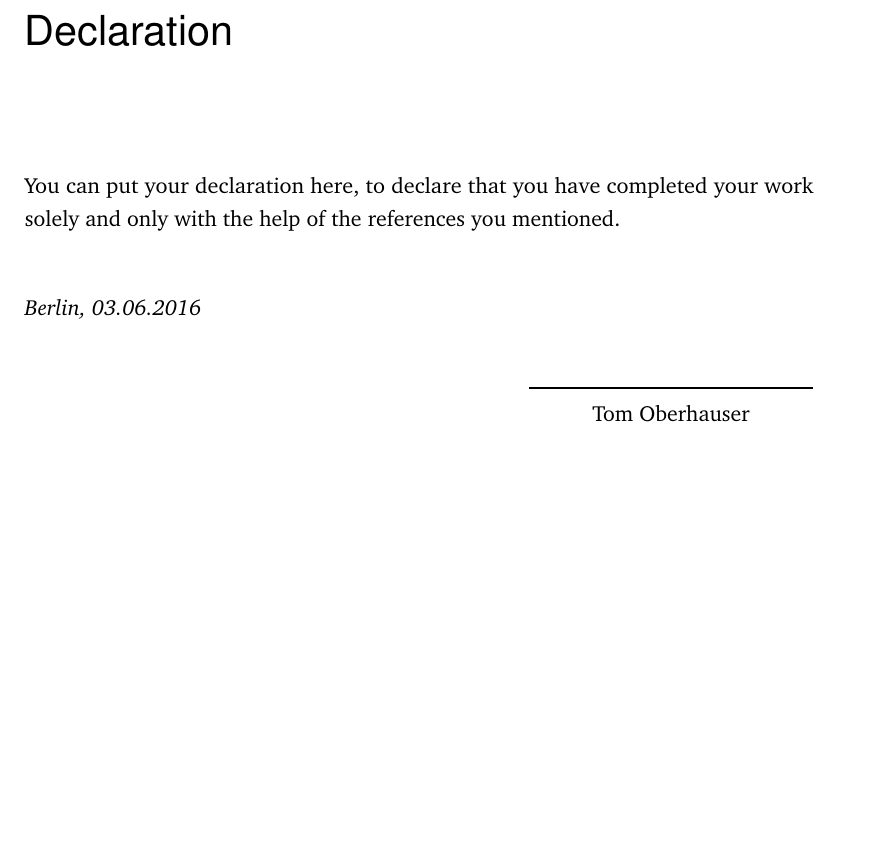
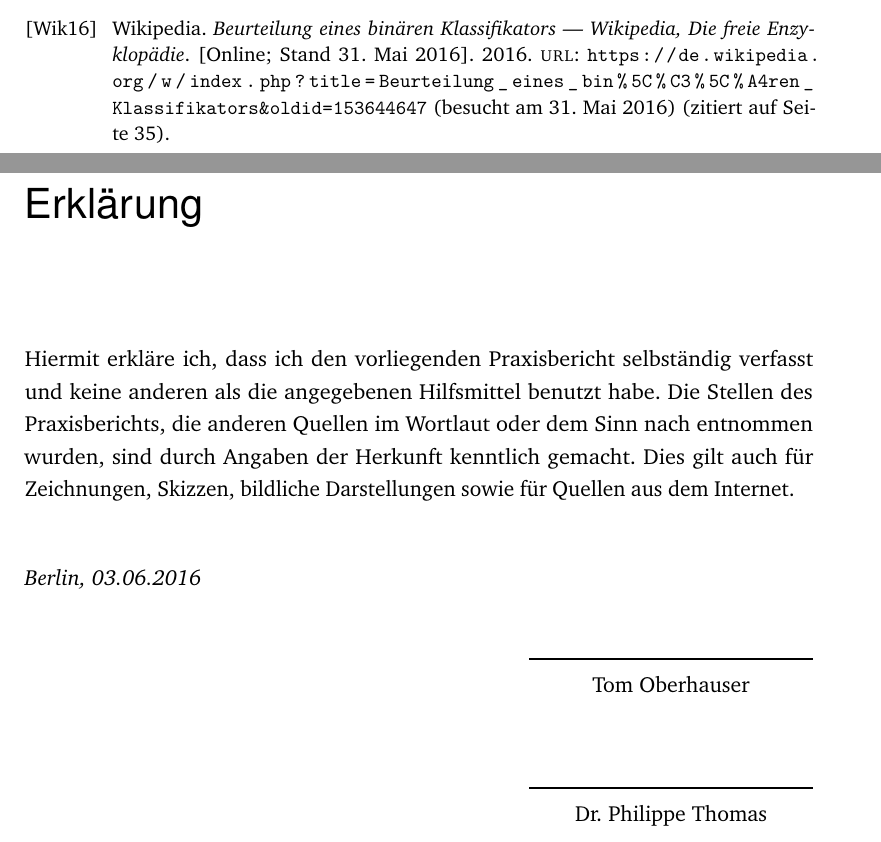
Before and after one commit to devfoo-one/Praxisbericht, a LaTeX thesis (main.tex, which reads content/declaration.tex): part of page 40 of 40 before the commit and two parts of pages 39 and 40 of 40 after it, the two joined at a grey line, cut at the place of the change, the shorter picture padded with empty space. Compiled offline with pdfLaTeX.

Commit message:
Erklärung hinzugefügt, v0.9RC

```diff
--- a/content/declaration.tex
+++ b/content/declaration.tex
@@ -4,11 +4,13 @@
 % Declaration
 %************************************************
 \pdfbookmark[0]{Declaration}{Declaration}
-\chapter*{Declaration}
+\chapter*{Erklärung}
 \label{sec:declaration}
 \thispagestyle{empty}
 
-You can put your declaration here, to declare that you have completed your work solely and only with the help of the references you mentioned.
+Hiermit erkläre ich, dass ich den vorliegenden Praxisbericht selbständig verfasst und keine anderen als die angegebenen Hilfsmittel benutzt habe.
+Die Stellen des Praxisberichts, die anderen Quellen im Wortlaut oder dem Sinn nach entnommen wurden, sind durch Angaben der Herkunft kenntlich gemacht.
+Dies gilt auch für Zeichnungen, Skizzen, bildliche Darstellungen sowie für Quellen aus dem Internet.
 
 \bigskip
 
@@ -23,5 +25,14 @@ You can put your declaration here, to declare that you have completed your work
 	\end{minipage}
 \end{flushright}
 
+\medskip
+
+\begin{flushright}
+	\begin{minipage}{5cm}
+		\rule{\textwidth}{1pt}
+		\centering\thesisSecondReviewer
+	\end{minipage}
+\end{flushright}
+
 %*****************************************
 %*****************************************
```
Also changed, not shown: bib-refs.bib (+10 -1 lines), content/chapter4_anlagen.tex (+2 -0 lines), main.pdf, 1 other file.
